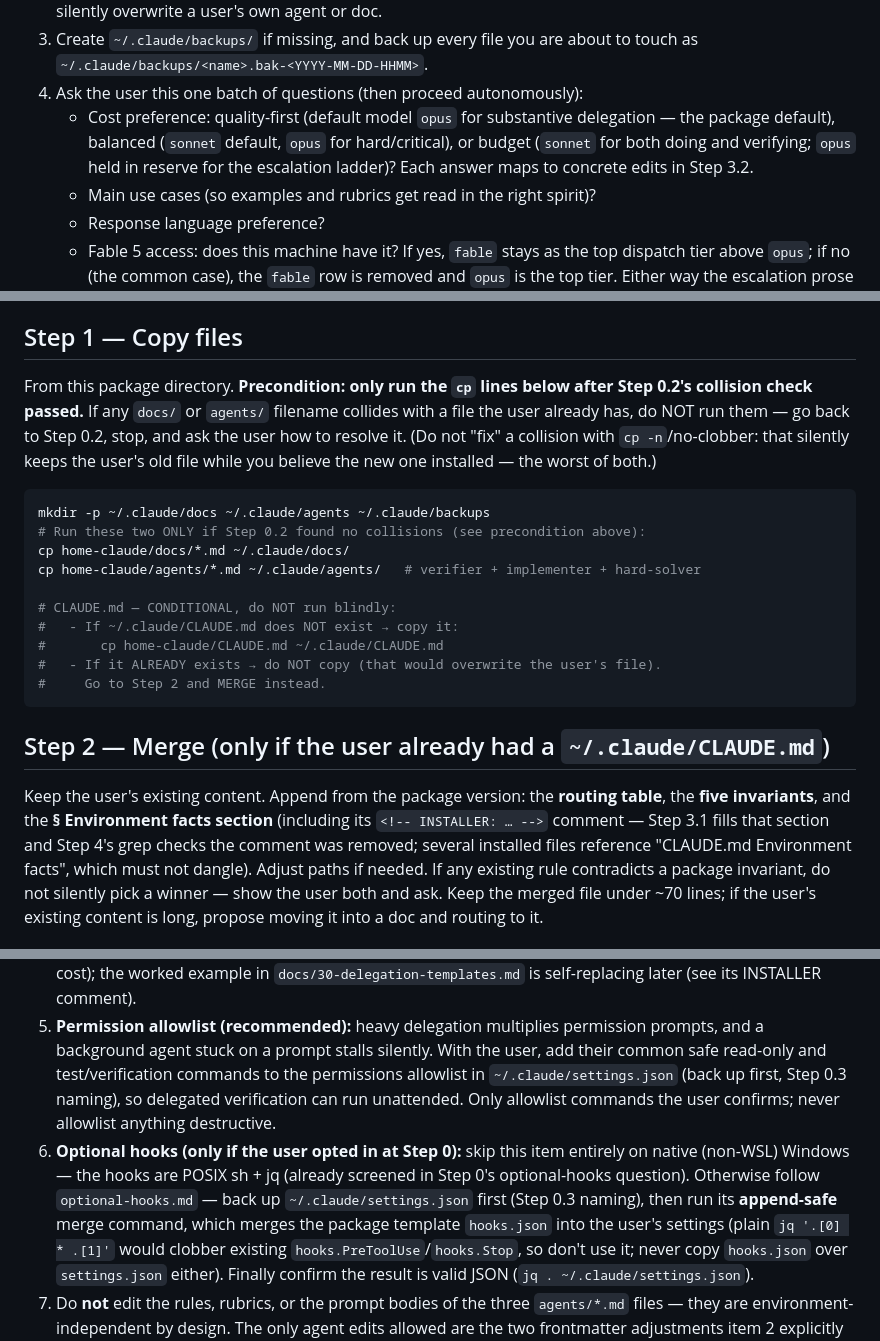
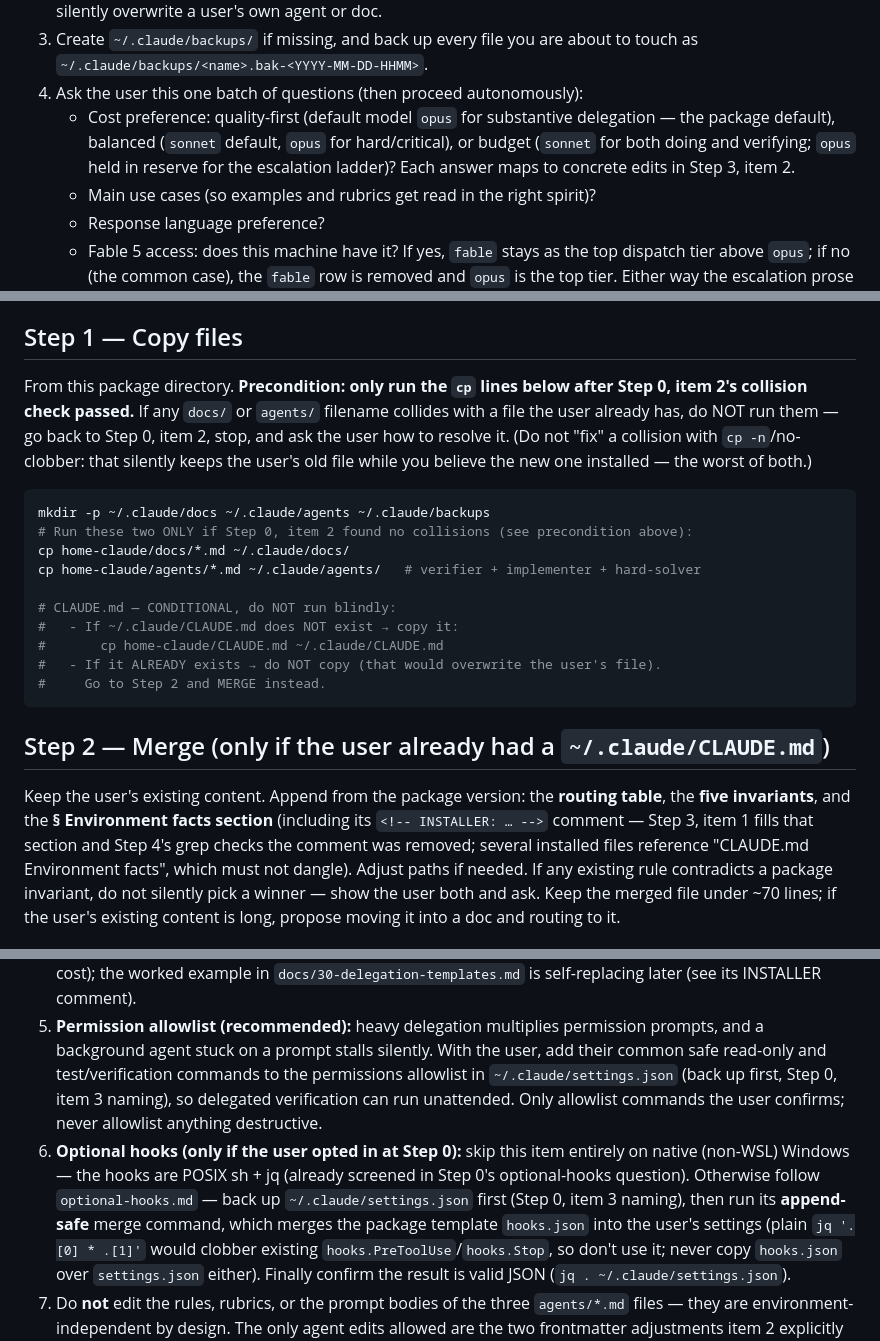
Before and after one commit to JavisOfWeiYen/fable5_harness, a Markdown page: install_harness.md, 3 parts joined by grey strips. Rendered like a GitHub page.

Commit message:
Unify all step cross-references to "Step X, item Y"
Replace the remaining "Step X.Y" shorthand (0.2, 0.3, 3.1, 3.2) with the
explicit "Step X, item Y" form already used elsewhere, so no cross-reference
reads as a sub-step number that doesn't exist in the numbered lists.

Co-Authored-By: Claude Opus 4.8 (1M context) <noreply@anthropic.com>

````diff
--- a/install_harness.md
+++ b/install_harness.md
@@ -51,7 +51,7 @@ verifier, and every judgment call a small model tends to fumble is written down
    - Cost preference: quality-first (default model `opus` for substantive delegation — the
      package default), balanced (`sonnet` default, `opus` for hard/critical), or budget
      (`sonnet` for both doing and verifying; `opus` held in reserve for the escalation
-     ladder)? Each answer maps to concrete edits in Step 3.2.
+     ladder)? Each answer maps to concrete edits in Step 3, item 2.
    - Main use cases (so examples and rubrics get read in the right spirit)?
    - Response language preference?
    - Fable 5 access: does this machine have it? If yes, `fable` stays as the top dispatch tier
@@ -71,15 +71,15 @@ verifier, and every judgment call a small model tends to fumble is written down
 
 ## Step 1 — Copy files
 
-From this package directory. **Precondition: only run the `cp` lines below after Step 0.2's
+From this package directory. **Precondition: only run the `cp` lines below after Step 0, item 2's
 collision check passed.** If any `docs/` or `agents/` filename collides with a file the user
-already has, do NOT run them — go back to Step 0.2, stop, and ask the user how to resolve it.
+already has, do NOT run them — go back to Step 0, item 2, stop, and ask the user how to resolve it.
 (Do not "fix" a collision with `cp -n`/no-clobber: that silently keeps the user's old file while
 you believe the new one installed — the worst of both.)
 
 ```bash
 mkdir -p ~/.claude/docs ~/.claude/agents ~/.claude/backups
-# Run these two ONLY if Step 0.2 found no collisions (see precondition above):
+# Run these two ONLY if Step 0, item 2 found no collisions (see precondition above):
 cp home-claude/docs/*.md ~/.claude/docs/
 cp home-claude/agents/*.md ~/.claude/agents/   # verifier + implementer + hard-solver
 
@@ -94,7 +94,7 @@ cp home-claude/agents/*.md ~/.claude/agents/   # verifier + implementer + hard-s
 
 Keep the user's existing content. Append from the package version: the **routing table**, the
 **five invariants**, and the **§ Environment facts section** (including its
-`<!-- INSTALLER: … -->` comment — Step 3.1 fills that section and Step 4's grep checks the
+`<!-- INSTALLER: … -->` comment — Step 3, item 1 fills that section and Step 4's grep checks the
 comment was removed; several installed files reference "CLAUDE.md Environment facts", which
 must not dangle). Adjust paths if needed. If any existing rule contradicts a package
 invariant, do not silently pick a winner — show the user both and ask. Keep the merged file
@@ -144,14 +144,14 @@ is how Step 4 verifies completion.
 5. **Permission allowlist (recommended):** heavy delegation multiplies permission prompts,
    and a background agent stuck on a prompt stalls silently. With the user, add their common
    safe read-only and test/verification commands to the permissions allowlist in
-   `~/.claude/settings.json` (back up first, Step 0.3 naming), so delegated verification can
+   `~/.claude/settings.json` (back up first, Step 0, item 3 naming), so delegated verification can
    run unattended. Only allowlist commands the user confirms; never allowlist anything
    destructive.
 6. **Optional hooks (only if the user opted in at Step 0):** skip this item entirely on native
    (non-WSL) Windows — the hooks are POSIX sh + jq (already screened in Step 0's optional-hooks
    question). Otherwise
    follow `optional-hooks.md` —
-   back up `~/.claude/settings.json` first (Step 0.3 naming), then run its **append-safe** merge
+   back up `~/.claude/settings.json` first (Step 0, item 3 naming), then run its **append-safe** merge
    command, which merges the package template `hooks.json` into the user's settings (plain
    `jq '.[0] * .[1]'` would clobber existing `hooks.PreToolUse`/`hooks.Stop`, so don't use it;
    never copy `hooks.json` over `settings.json` either). Finally confirm the result is valid JSON
````
Also changed, not shown: optional-hooks.md (+2 -2 lines).
